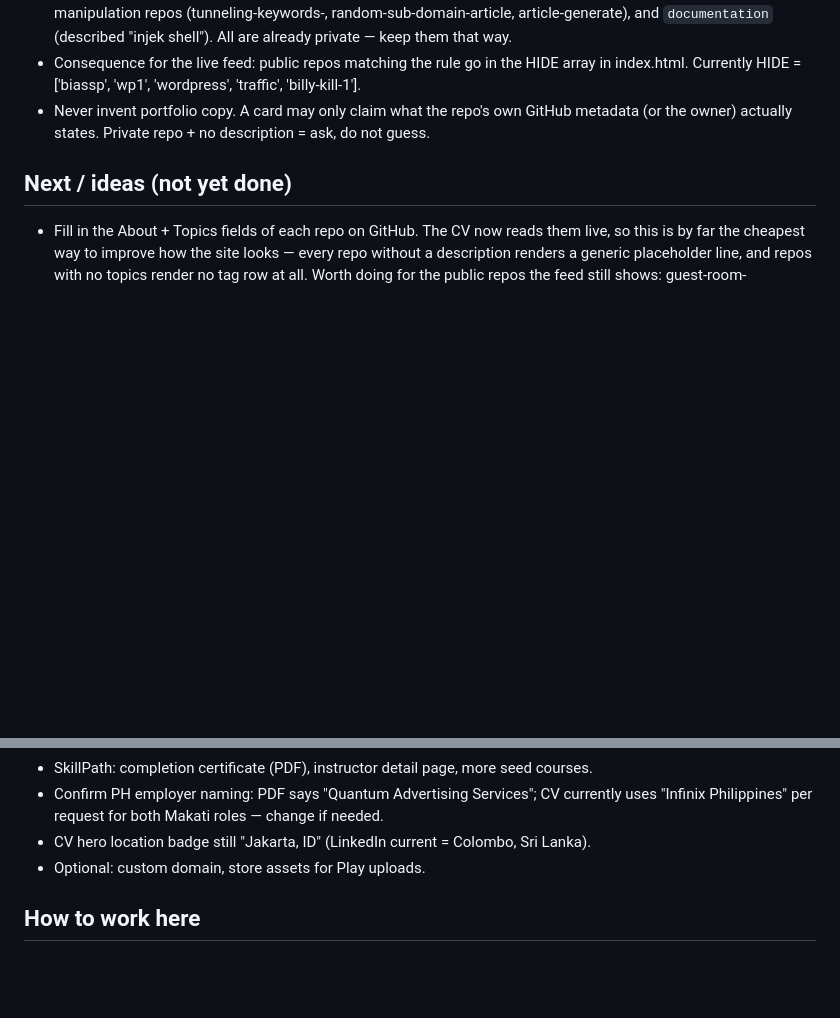
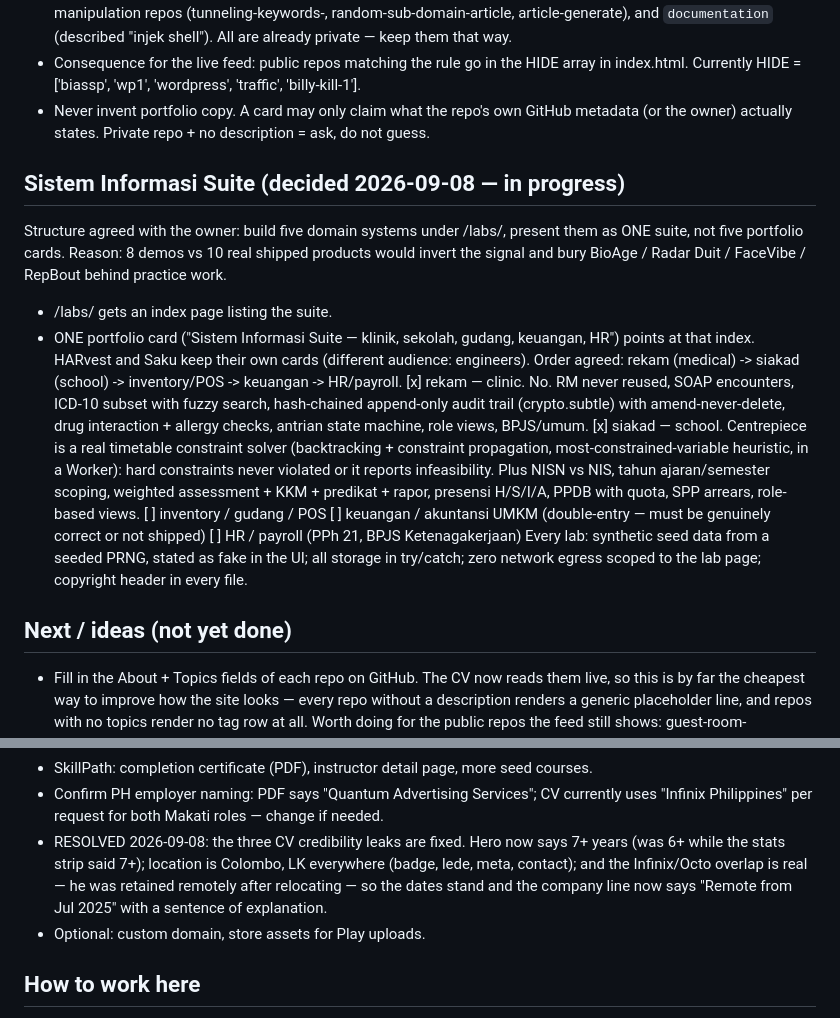
Before and after one commit to biassp/biassp.github.io, a Markdown page: PROGRESS.md, 2 parts joined by grey strips. GitHub-like rendering; blank space fills up the shorter version.

Commit message:
Record the Sistem Informasi Suite plan and the resolved CV facts
The suite structure matters enough to write down: five domain systems under
/labs/ presented as one suite behind a single portfolio card, not five cards.
Without that note a future session would default to giving each lab its own
card, which is exactly the failure mode the structure exists to avoid - eight
demos crowding out ten real shipped products and making practice work look
like the headline.

Also marked the three CV facts as resolved so nobody re-raises them, and
recorded that the Infinix overlap was a presentation problem rather than a
date error.

```diff
--- a/PROGRESS.md
+++ b/PROGRESS.md
@@ -73,6 +73,28 @@ Last updated: 2026-09-08.
 - Never invent portfolio copy. A card may only claim what the repo's own GitHub metadata (or the
   owner) actually states. Private repo + no description = ask, do not guess.
 
+## Sistem Informasi Suite (decided 2026-09-08 — in progress)
+Structure agreed with the owner: build five domain systems under /labs/, present them as ONE
+suite, not five portfolio cards. Reason: 8 demos vs 10 real shipped products would invert the
+signal and bury BioAge / Radar Duit / FaceVibe / RepBout behind practice work.
+  - /labs/ gets an index page listing the suite.
+  - ONE portfolio card ("Sistem Informasi Suite — klinik, sekolah, gudang, keuangan, HR")
+    points at that index. HARvest and Saku keep their own cards (different audience: engineers).
+Order agreed: rekam (medical) -> siakad (school) -> inventory/POS -> keuangan -> HR/payroll.
+  [x] rekam   — clinic. No. RM never reused, SOAP encounters, ICD-10 subset with fuzzy search,
+                hash-chained append-only audit trail (crypto.subtle) with amend-never-delete,
+                drug interaction + allergy checks, antrian state machine, role views, BPJS/umum.
+  [x] siakad  — school. Centrepiece is a real timetable constraint solver (backtracking +
+                constraint propagation, most-constrained-variable heuristic, in a Worker):
+                hard constraints never violated or it reports infeasibility. Plus NISN vs NIS,
+                tahun ajaran/semester scoping, weighted assessment + KKM + predikat + rapor,
+                presensi H/S/I/A, PPDB with quota, SPP arrears, role-based views.
+  [ ] inventory / gudang / POS
+  [ ] keuangan / akuntansi UMKM (double-entry — must be genuinely correct or not shipped)
+  [ ] HR / payroll (PPh 21, BPJS Ketenagakerjaan)
+Every lab: synthetic seed data from a seeded PRNG, stated as fake in the UI; all storage in
+try/catch; zero network egress scoped to the lab page; copyright header in every file.
+
 ## Next / ideas (not yet done)
 - Fill in the About + Topics fields of each repo on GitHub. The CV now reads them
   live, so this is by far the cheapest way to improve how the site looks — every
@@ -112,7 +134,10 @@ Last updated: 2026-09-08.
 - SkillPath: completion certificate (PDF), instructor detail page, more seed courses.
 - Confirm PH employer naming: PDF says "Quantum Advertising Services"; CV currently uses
   "Infinix Philippines" per request for both Makati roles — change if needed.
-- CV hero location badge still "Jakarta, ID" (LinkedIn current = Colombo, Sri Lanka).
+- RESOLVED 2026-09-08: the three CV credibility leaks are fixed. Hero now says 7+ years (was 6+
+  while the stats strip said 7+); location is Colombo, LK everywhere (badge, lede, meta, contact);
+  and the Infinix/Octo overlap is real — he was retained remotely after relocating — so the dates
+  stand and the company line now says "Remote from Jul 2025" with a sentence of explanation.
 - Optional: custom domain, store assets for Play uploads.
 
 ## How to work here
```
